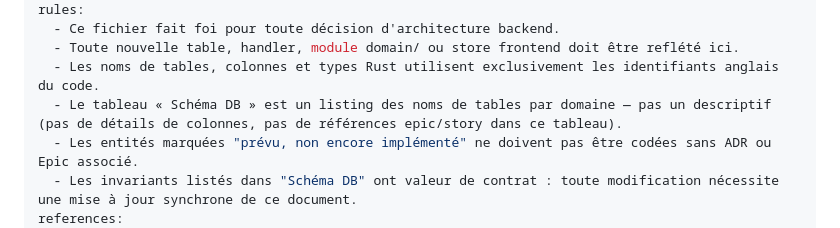
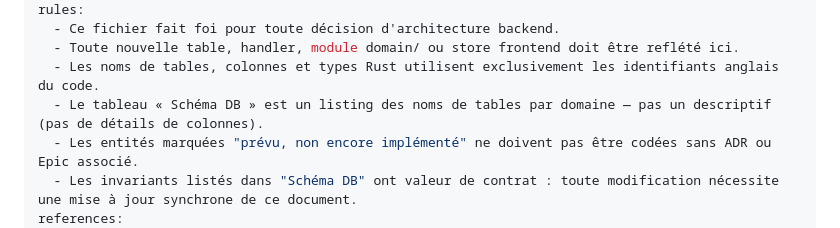
Before and after one commit to damru/la-ruche, a Markdown page: docs/ARCHITECTURE.md, the part around the change. GitHub-like rendering.

Commit message:
Update ARCHITECTURE.md
Signed-off-by: Damien Rubio <bonjour@damienrubio.com>

```diff
--- a/docs/ARCHITECTURE.md
+++ b/docs/ARCHITECTURE.md
@@ -12,7 +12,7 @@ rules:
   - Ce fichier fait foi pour toute décision d'architecture backend.
   - Toute nouvelle table, handler, module domain/ ou store frontend doit être reflété ici.
   - Les noms de tables, colonnes et types Rust utilisent exclusivement les identifiants anglais du code.
-  - Le tableau « Schéma DB » est un listing des noms de tables par domaine — pas un descriptif (pas de détails de colonnes, pas de références epic/story dans ce tableau).
+  - Le tableau « Schéma DB » est un listing des noms de tables par domaine — pas un descriptif (pas de détails de colonnes).
   - Les entités marquées "prévu, non encore implémenté" ne doivent pas être codées sans ADR ou Epic associé.
   - Les invariants listés dans "Schéma DB" ont valeur de contrat : toute modification nécessite une mise à jour synchrone de ce document.
 references:
```
